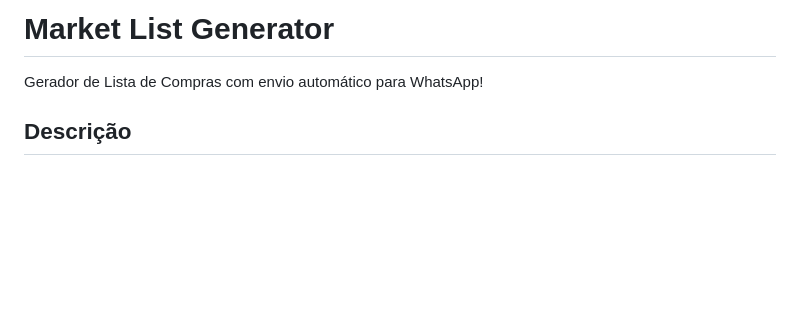
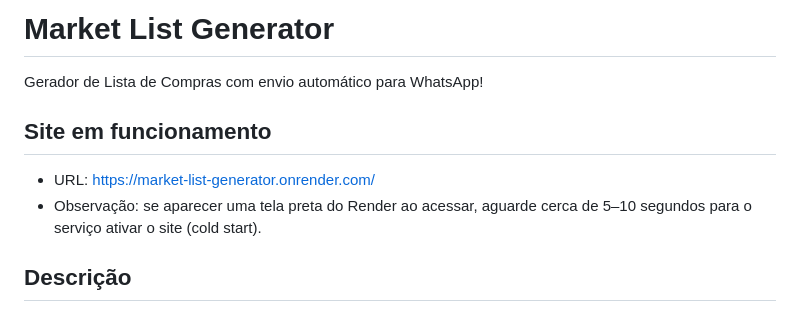
Before and after one commit to JordanLippert/Market_List_Generator, a Markdown page: README.md, the part around the change. Rendered like a GitHub page; blank space fills up the shorter version.

Commit message:
Update README with live site URL and Render cold start note

```diff
--- a/README.md
+++ b/README.md
@@ -1,6 +1,11 @@
 # Market List Generator
 
 Gerador de Lista de Compras com envio automático para WhatsApp!
+
+## Site em funcionamento
+
+- URL: https://market-list-generator.onrender.com/
+- Observação: se aparecer uma tela preta do Render ao acessar, aguarde cerca de 5–10 segundos para o serviço ativar o site (cold start).
 
 ## Descrição
 
```
